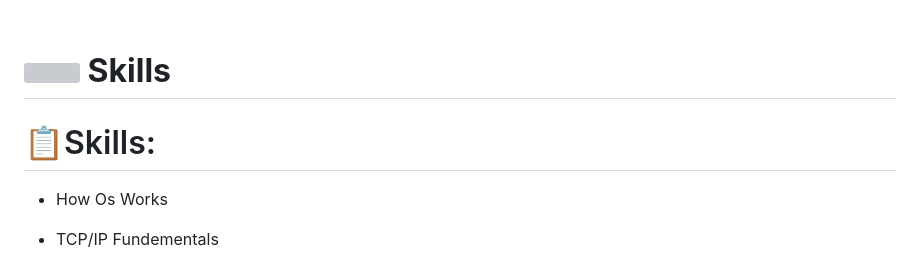
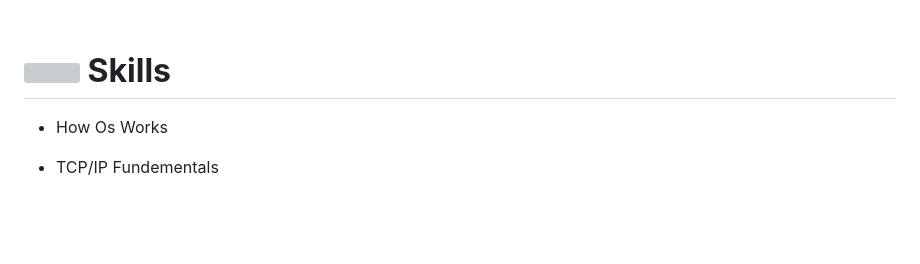
Before and after one commit to y0usefalsaadany/y0usefalsaadany, a Markdown page: README.md, the part around the change printed below. Drawn GitHub-style; blank space fills up the shorter version; grey boxes are pictures that could not be loaded.

```diff
--- a/README.md
+++ b/README.md
@@ -75,9 +54,6 @@ I'm excited and eager to leverage my skills and extensive experience to contribu
 # <img src="https://media2.giphy.com/media/QssGEmpkyEOhBCb7e1/giphy.gif?cid=ecf05e47a0n3gi1bfqntqmob8g9aid1oyj2wr3ds3mg700bl&rid=giphy.gif" width ="25"><b> Skills</b>
 
 <p align="center">
-
-
-# 📋Skills:
 
 - How Os Works
 
```
Also changed, not shown: other parts of README.md (+0 -21 lines).
